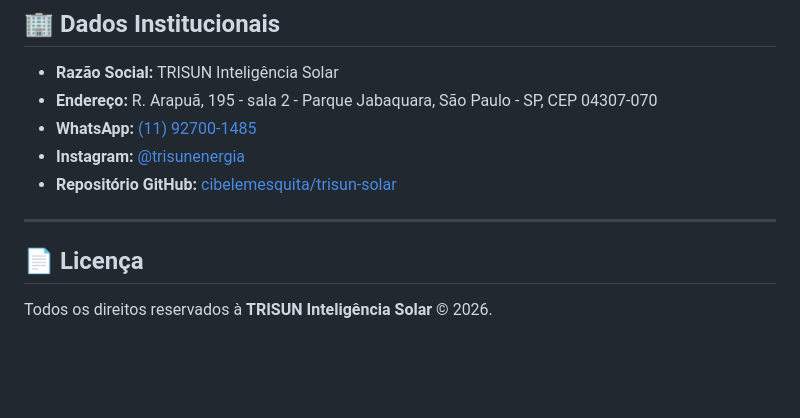
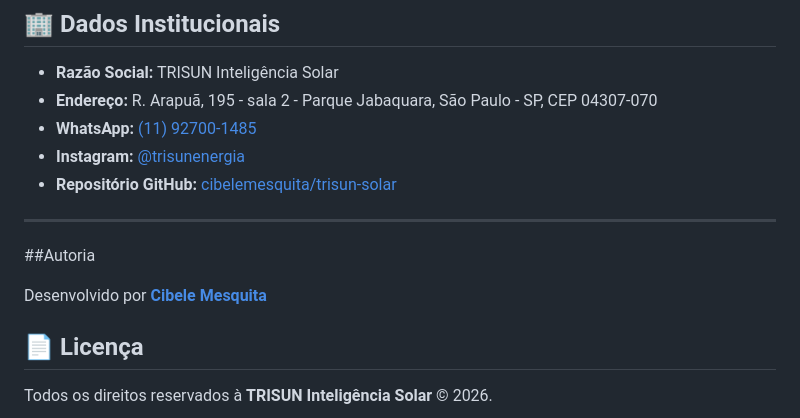
Before and after one commit to cibelemesquita/trisun-solar, a Markdown page: README.md, the part around the change. Rendered like a GitHub page; blank space fills up the shorter version.

```diff
--- a/README.md
+++ b/README.md
@@ -159,6 +159,10 @@ Por ser 100% estático, este projeto pode ser hospedado gratuitamente e com depl
 
 ---
 
+##Autoria
+
+Desenvolvido por **[Cibele Mesquita](https://github.com/cibelemesquita)**
+
 ## 📄 Licença
 
 Todos os direitos reservados à **TRISUN Inteligência Solar** © 2026.
```
